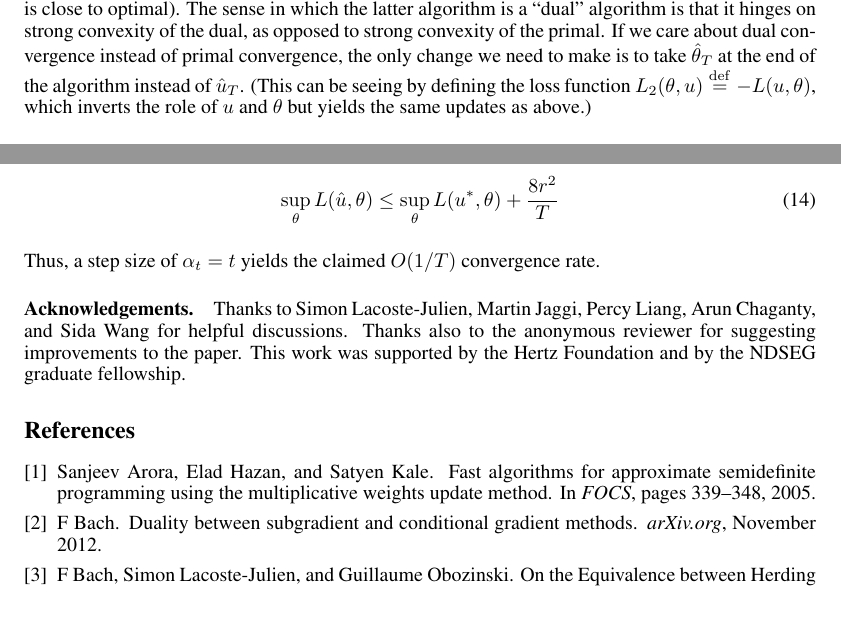
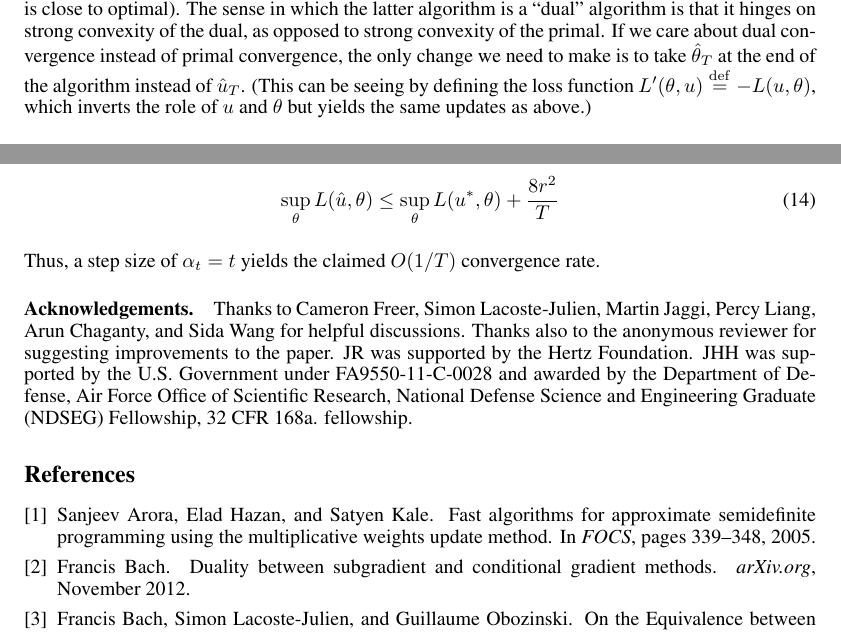
Before and after one commit to jsteinha/herding, a LaTeX document (nips/paper.tex, which reads nips/herding.bib): two parts of pages 2 and 4 of 8, joined at a grey line, cut so that both start at the same text. Compiled offline with pdfLaTeX.

Commit message:
small fixes to nips paper

```diff
--- a/nips/herding.bib
+++ b/nips/herding.bib
@@ -79,7 +79,7 @@ year = {2010}
 }
 
 @inproceedings{Bach:2012a,
-author = {Bach, F and Lacoste-Julien, Simon and Obozinski, Guillaume},
+author = {Bach, Francis and Lacoste-Julien, Simon and Obozinski, Guillaume},
 title = {{On the Equivalence between Herding and Conditional Gradient Algorithms}},
 booktitle = {ICML},
 year = {2012},
@@ -88,7 +88,7 @@ month = mar
 }
 
 @article{Bach:2012b,
-author = {Bach, F},
+author = {Bach, Francis},
 title = {{Duality between subgradient and conditional gradient methods}},
 journal = {arXiv.org},
 year = {2012},
--- a/nips/paper.tex
+++ b/nips/paper.tex
@@ -144,7 +144,7 @@ algorithm is a ``dual'' algorithm is that it hinges on strong convexity of
 the dual, as opposed to strong convexity of the primal. If we care about dual
 convergence instead of primal convergence, the only change we need to make
 is to take $\hat{\theta}_T$ at the end of the algorithm instead of $\hat{u}_T$.
-(This can be seeing by defining the loss function $L_2(\theta, u) \eqdef -L(u, \theta)$,
+(This can be seeing by defining the loss function $L'(\theta, u) \eqdef -L(u, \theta)$,
 which inverts the role of $u$ and $\theta$ but yields the same updates as above.)
 
 \paragraph{Discussion.}
@@ -251,9 +251,9 @@ and for $\alpha_t = t$ we have
 Thus, a step size of $\alpha_t = t$ yields the claimed $O(1/T)$ convergence rate.
 
 \paragraph{Acknowledgements.}
-Thanks to Simon Lacoste-Julien, Martin Jaggi, Percy Liang, Arun Chaganty, and Sida Wang
+Thanks to Cameron Freer, Simon Lacoste-Julien, Martin Jaggi, Percy Liang, Arun Chaganty, and Sida Wang
 for helpful discussions. Thanks also to the anonymous reviewer for suggesting improvements
-to the paper. This work was supported by the Hertz Foundation and by the NDSEG graduate
+to the paper. JR was supported by the Hertz Foundation. JHH was supported by the U.S. Government under FA9550-11-C-0028 and awarded by the Department of Defense, Air Force Office of Scientific Research, National Defense Science and Engineering Graduate (NDSEG) Fellowship, 32 CFR 168a.
 fellowship.
 
 \bibliography{herding}
```
Also changed, not shown: nips-poster/herding.bib (+2 -2 lines), nips/paper.bbl, nips/paper.pdf, 3 other files.
